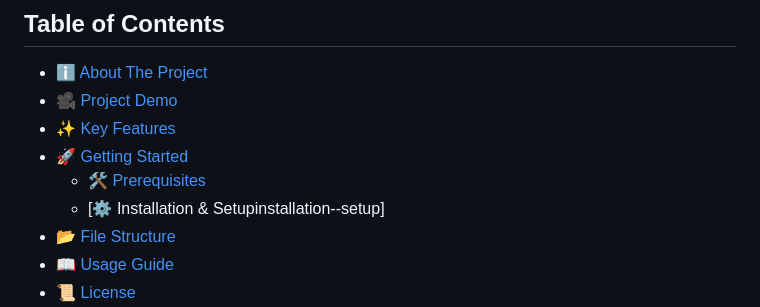
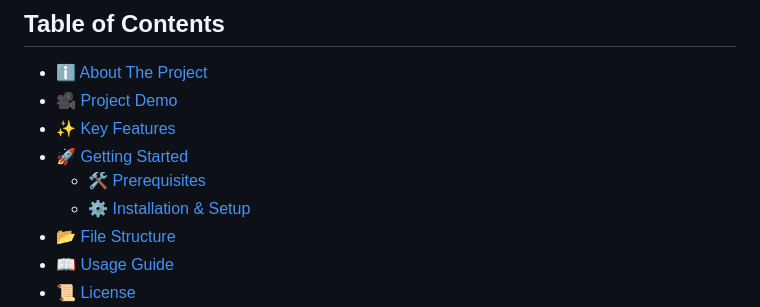
Before and after one commit to raedeon/taskhero, a Markdown page: README.md, the part around the change. Drawn GitHub-style.

Commit message:
fix: README

```diff
--- a/README.md
+++ b/README.md
@@ -15,7 +15,7 @@ TaskHero is a powerful and intuitive task management web application built with
 - [✨ Key Features](#key-features)
 - [🚀 Getting Started](#getting-started)
   - [🛠 Prerequisites](#prerequisites)
-  - [⚙️ Installation & Setupinstallation--setup]
+  - [⚙️ Installation & Setup](#installation--setup)
 - [📂 File Structure](#file-structure)
 - [📖 Usage Guide](#usage-guide)
 - [📜 License](#license)
```
